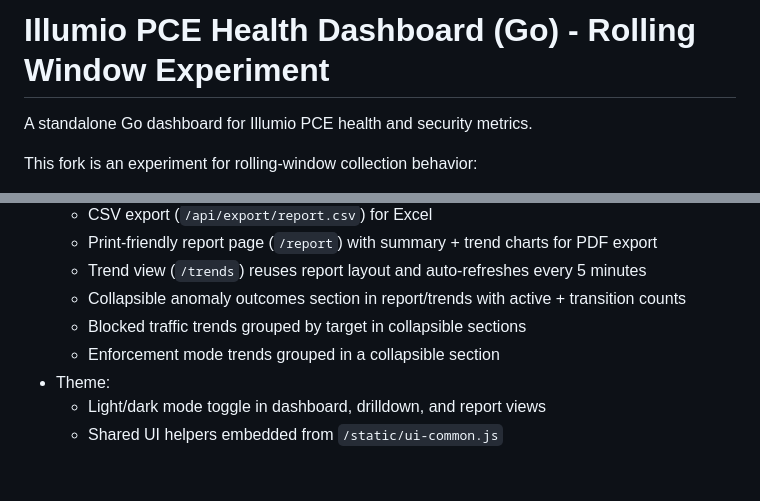
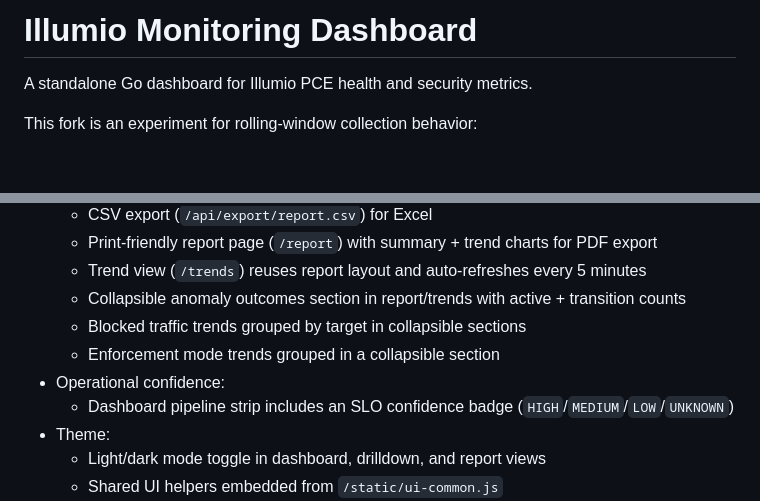
Before and after one commit to ModularDevLabs/IllumioMonitoringDashboard, a Markdown page: README.md, 2 parts joined by grey strips. GitHub-like rendering; blank space fills up the shorter version.

```diff
--- a/README.md
+++ b/README.md
@@ -1,4 +1,4 @@
-# Illumio PCE Health Dashboard (Go) - Rolling Window Experiment
+# Illumio Monitoring Dashboard
 
 A standalone Go dashboard for Illumio PCE health and security metrics.
 
@@ -65,6 +65,8 @@ It serves a web UI on port `18443` by default, with configurable bind/public URL
   - Collapsible anomaly outcomes section in report/trends with active + transition counts
   - Blocked traffic trends grouped by target in collapsible sections
   - Enforcement mode trends grouped in a collapsible section
+- Operational confidence:
+  - Dashboard pipeline strip includes an SLO confidence badge (`HIGH`/`MEDIUM`/`LOW`/`UNKNOWN`)
 - Theme:
   - Light/dark mode toggle in dashboard, drilldown, and report views
   - Shared UI helpers embedded from `/static/ui-common.js`
```
Also changed, not shown: DESIGN.md (+16 -4 lines), RELEASE_NOTES.md (+39 -0 lines).
